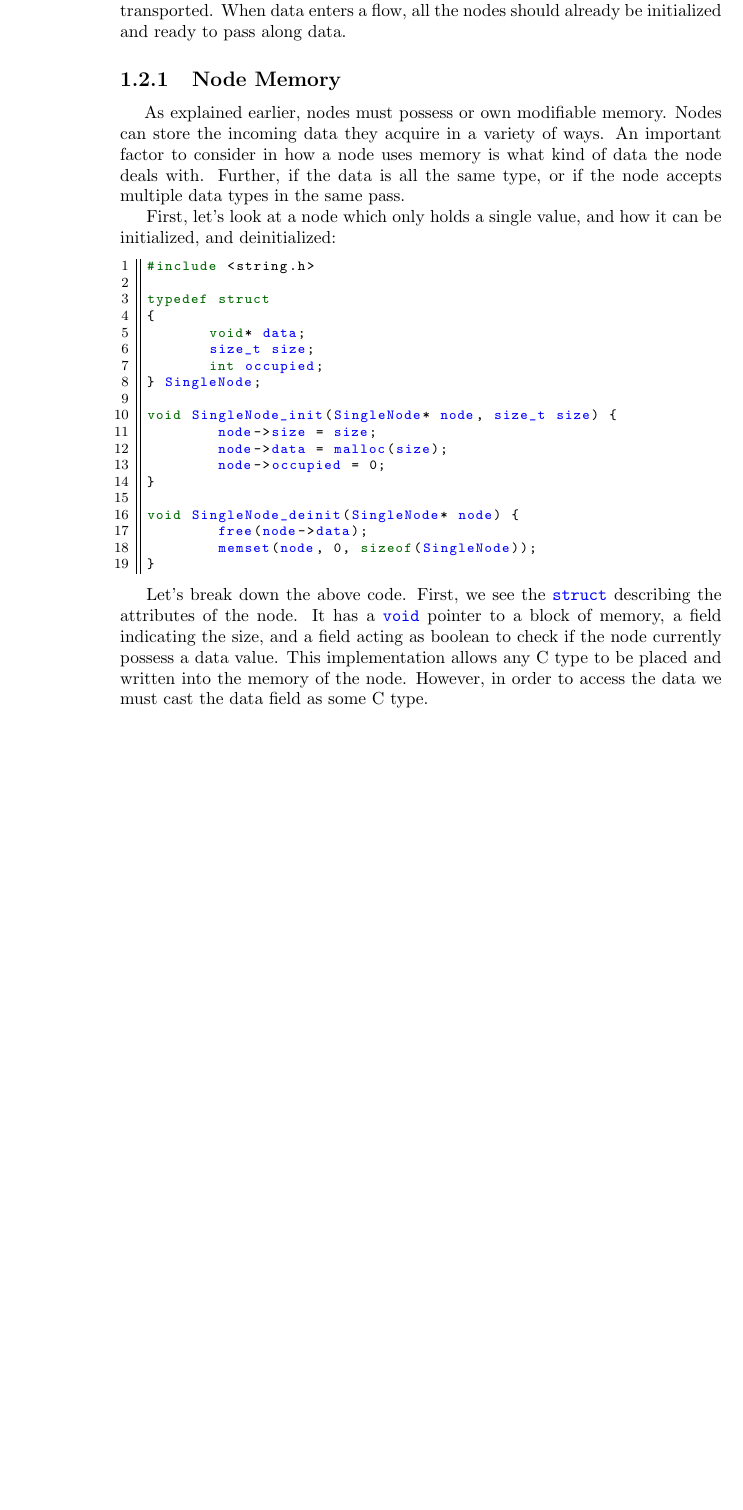
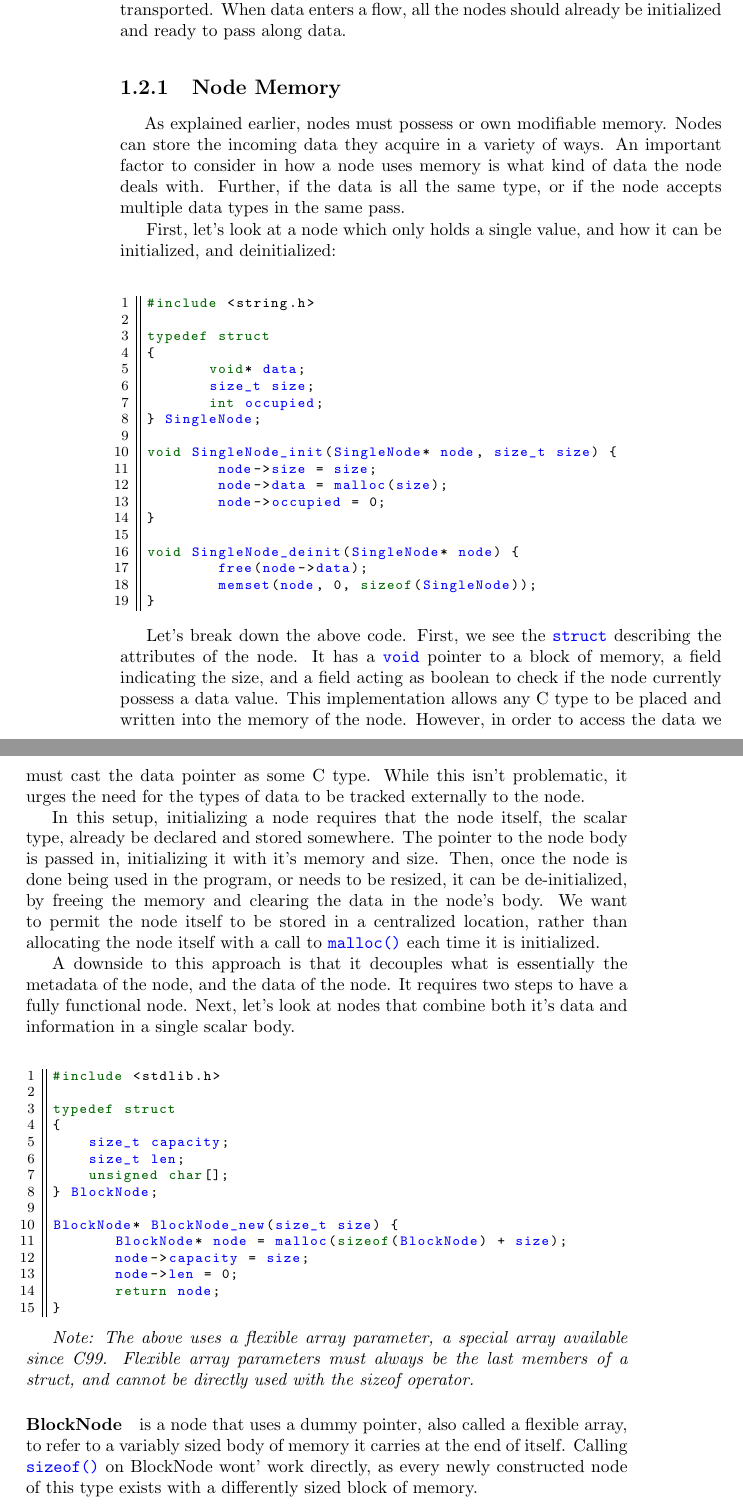
Before and after one commit to jweinst1/wind-book, a LaTeX book (WindaFlowProgrammingLanguage.tex, which reads chapters/FlowBasedProgramming.tex): part of page 10 of 10 before the commit and two parts of pages 10 and 11 of 11 after it, the two joined at a grey line, cut so that both start at the same text, the shorter picture padded with empty space. Compiled offline with pdfLaTeX.

Commit message:
Wind Book work for Sun Jul 29 00:45:41 PDT 2018

```diff
--- a/chapters/FlowBasedProgramming.tex
+++ b/chapters/FlowBasedProgramming.tex
@@ -98,7 +98,7 @@ void transferToNode(int* startNode, int* endNode, int modify) {
 \subsection{Node Memory}
 
 \paragraph{  }As explained earlier, nodes must possess or own modifiable memory. Nodes can store the incoming data they acquire in a variety of ways. An important factor to consider in how a node uses memory is what kind of data the node deals with. Further, if the data is all the same type, or if the node accepts multiple data types in the same pass.
-\par First, let's look at a node which only holds a single value, and how it can be initialized, and deinitialized:
+\par First, let's look at a node which only holds a single value, and how it can be initialized, and deinitialized: \\
 
 \begin{lstlisting}[style=numc]
 #include <string.h>
@@ -122,4 +122,30 @@ void SingleNode_deinit(SingleNode* node) {
 }
 \end{lstlisting}
 
-\par Let's break down the above code. First, we see the \codeword{struct} describing the attributes of the node. It has a \codeword{void} pointer to a block of memory, a field indicating the size, and a field acting as boolean to check if the node currently possess a data value. This implementation allows any C type to be placed and written into the memory of the node. However, in order to access the data we must cast the data field as some C type.
+\par Let's break down the above code. First, we see the \codeword{struct} describing the attributes of the node. It has a \codeword{void} pointer to a block of memory, a field indicating the size, and a field acting as boolean to check if the node currently possess a data value. This implementation allows any C type to be placed and written into the memory of the node. However, in order to access the data we must cast the data pointer as some C type. While this isn't problematic, it urges the need for the types of data to be tracked externally to the node.
+
+\par In this setup, initializing a node requires that the node itself, the scalar type, already be declared and stored somewhere. The pointer to the node body is passed in, initializing it with it's memory and size. Then, once the node is done being used in the program, or needs to be resized, it can be de-initialized, by freeing the memory and clearing the data in the node's body. We want to permit the node itself to be stored in a centralized location, rather than allocating the node itself with a call to \codeword{malloc()} each time it is initialized.
+
+\par A downside to this approach is that it decouples what is essentially the metadata of the node, and the data of the node. It requires two steps to have a fully functional node. Next, let's look at nodes that combine both it's data and information in a single scalar body. \\
+
+\begin{lstlisting}[style=numc]
+#include <stdlib.h>
+
+typedef struct
+{
+    size_t capacity;
+    size_t len;
+    unsigned char[];
+} BlockNode;
+
+BlockNode* BlockNode_new(size_t size) {
+       BlockNode* node = malloc(sizeof(BlockNode) + size);
+       node->capacity = size;
+       node->len = 0;
+       return node;
+}
+\end{lstlisting}
+
+\emph{Note: The above uses a flexible array parameter, a special array available since C99. Flexible array parameters must always be the last members of a struct, and cannot be directly used with the sizeof operator.}
+
+\paragraph{BlockNode} is a node that uses a dummy pointer, also called a flexible array,  to refer to a variably sized body of memory it carries at the end of itself. Calling \codeword{sizeof()} on BlockNode wont' work directly, as every newly constructed node of this type exists with a differently sized block of memory.
```
Also changed, not shown: WindaFlowProgrammingLanguage.pdf, 4 other files.
